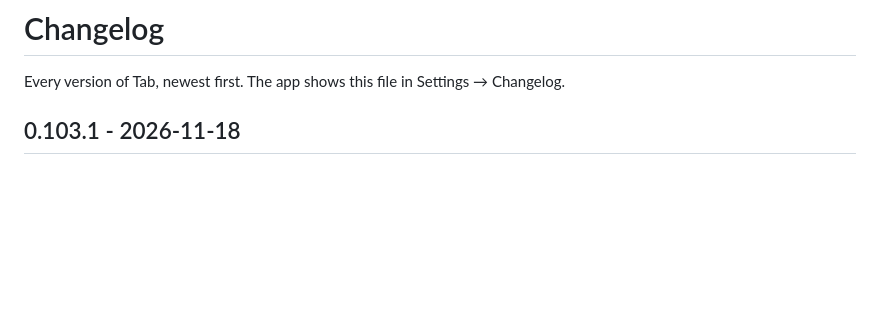
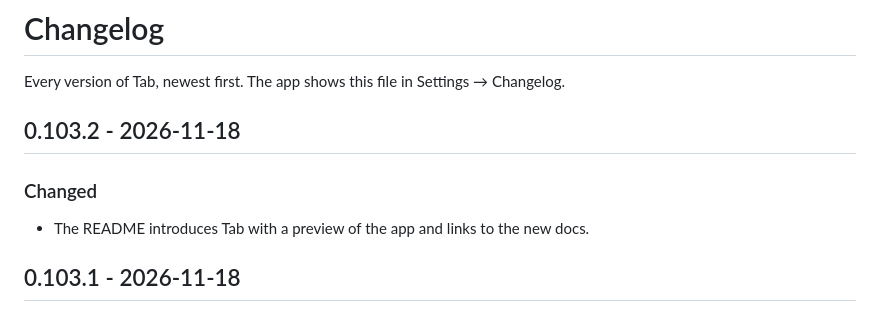
Before and after one commit to hugocxl/tab, a Markdown page: CHANGELOG.md, the part around the change. GitHub-like rendering; blank space fills up the shorter version.

```diff
--- a/CHANGELOG.md
+++ b/CHANGELOG.md
@@ -2,6 +2,13 @@
 
 Every version of Tab, newest first. The app shows this file in Settings →
 Changelog.
+
+## 0.103.2 - 2026-11-18
+
+### Changed
+
+- The README introduces Tab with a preview of the app and links to the new
+  docs.
 
 ## 0.103.1 - 2026-11-18
 
```
Also changed, not shown: README.md (+17 -69 lines), website/README.md (+1 -1 lines), .github/preview.png (added), 16 other files.
